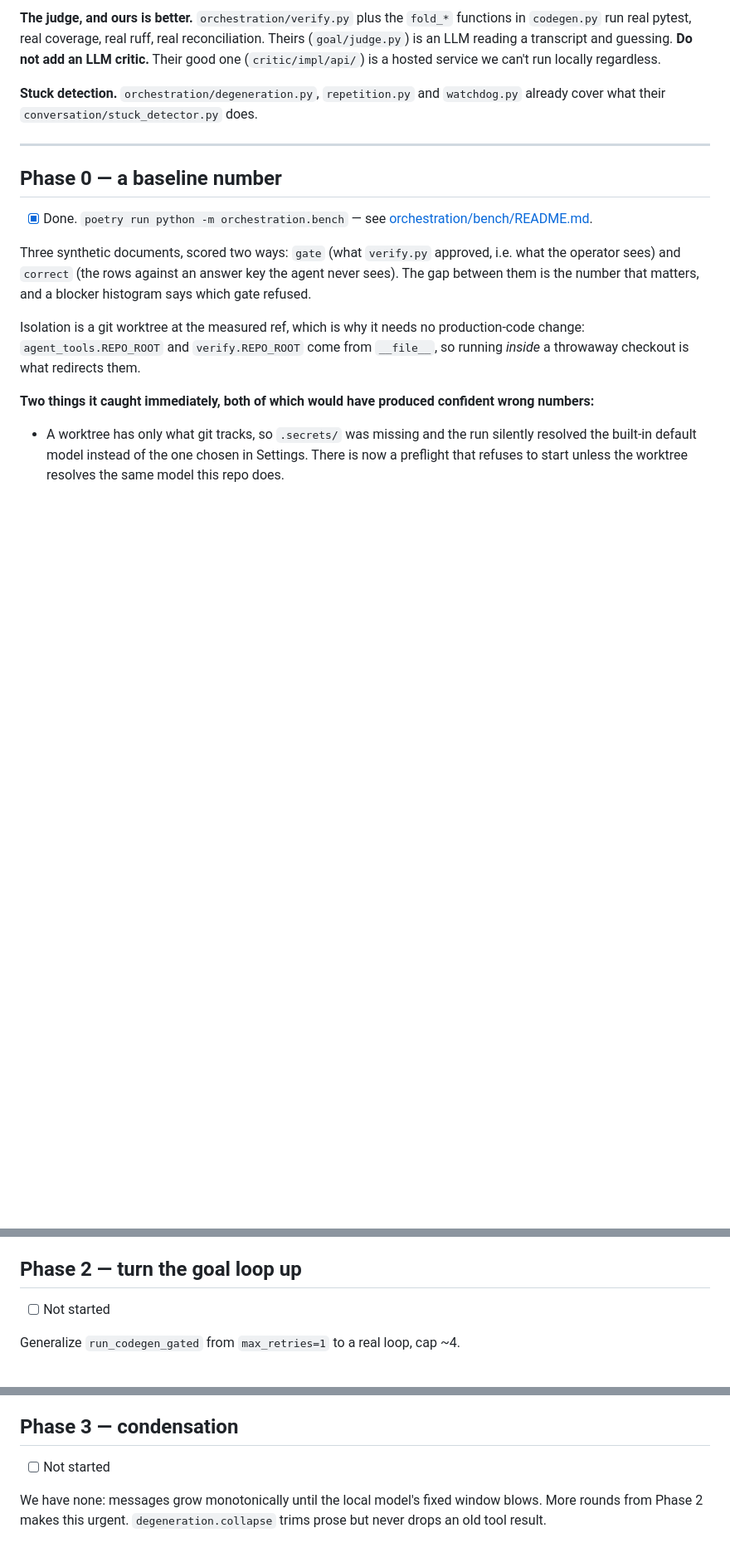
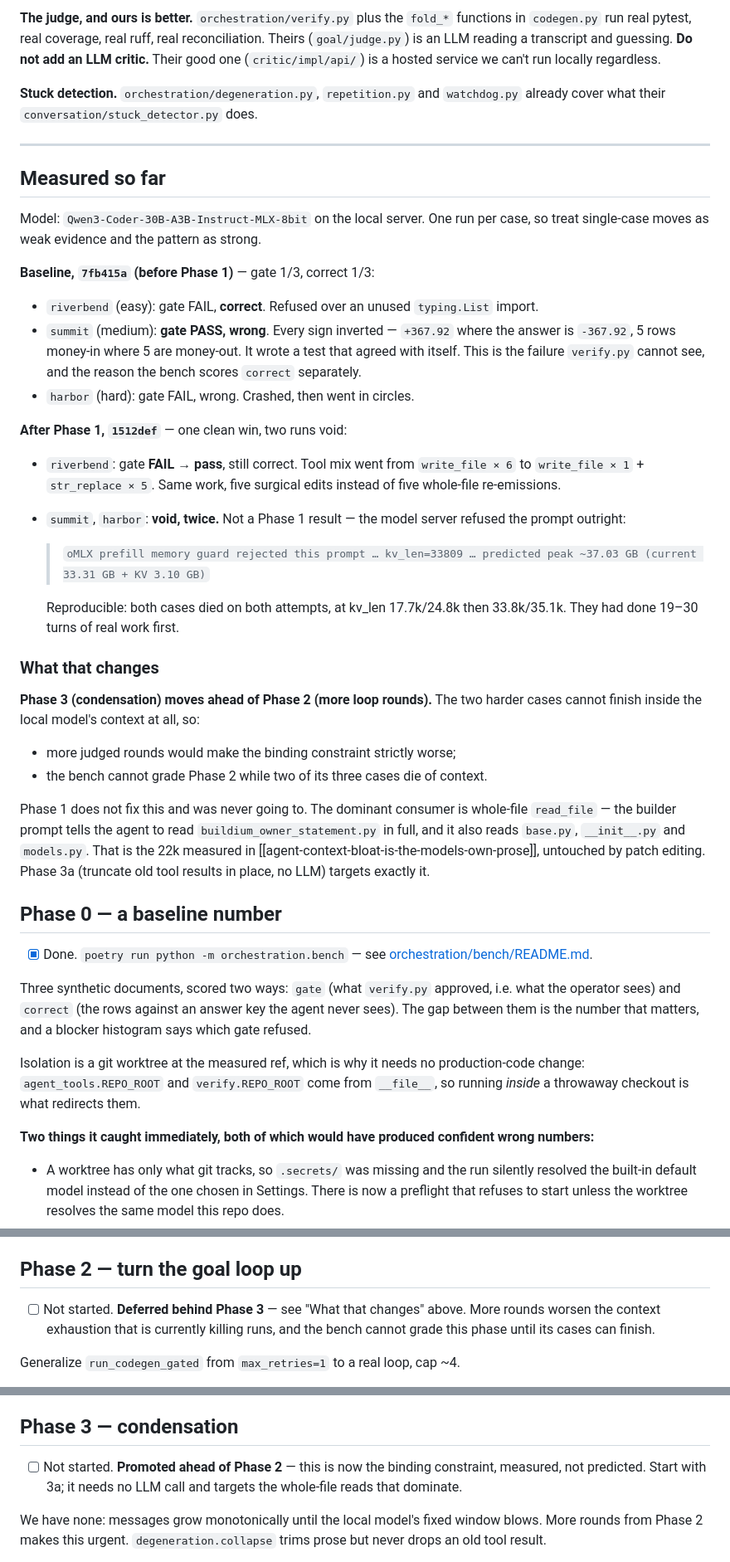
Before and after one commit to HackerAndy/k-realty-agent, a Markdown page: docs/agent-harvest-plan.md, 3 parts joined by grey strips. Shown at 83% size. Rendered like a GitHub page; blank space fills up the shorter version.

Commit message:
docs: what the bench measured, and why phase 3 now comes before phase 2
Phase 1 has one clean win and two void runs, and the void is the finding.

riverbend went gate-FAIL to gate-pass while staying correct, with the tool mix
moving from six whole-file writes to one create plus five str_replace edits.
That is the phase doing exactly what it was for.

summit and harbor never finished, twice each. The local model server refuses the
prompt — kv_len 17.7k/24.8k on the first attempt, 33.8k/35.1k on the second,
after nineteen to thirty turns of real work. So the two harder cases cannot fit
in the model's context at all, which means more judged rounds (phase 2) would
make the binding constraint worse, and the bench cannot grade phase 2 while two
of its three cases die of context. Phase 3 moves ahead of phase 2.

Also recorded is the baseline's most useful result, because it is the reason the
bench scores `correct` separately from `gate`: summit PASSED the harness gate
with every sign inverted — +367.92 where the answer is -367.92, five rows money
in where five are money out — having written a test that agreed with itself. On
financial data that is the worst available way to fail, and verify.py cannot see
it.

Co-Authored-By: Claude Opus 5 <noreply@anthropic.com>

```diff
--- a/docs/agent-harvest-plan.md
+++ b/docs/agent-harvest-plan.md
@@ -48,6 +48,50 @@ guessing. **Do not add an LLM critic.** Their good one
 `watchdog.py` already cover what their `conversation/stuck_detector.py` does.
 
 ---
+
+## Measured so far
+
+Model: `Qwen3-Coder-30B-A3B-Instruct-MLX-8bit` on the local server. One run per
+case, so treat single-case moves as weak evidence and the pattern as strong.
+
+**Baseline, `7fb415a` (before Phase 1)** — gate 1/3, correct 1/3:
+
+- `riverbend` (easy): gate FAIL, **correct**. Refused over an unused
+  `typing.List` import.
+- `summit` (medium): **gate PASS, wrong**. Every sign inverted — `+367.92` where
+  the answer is `-367.92`, 5 rows money-in where 5 are money-out. It wrote a test
+  that agreed with itself. This is the failure `verify.py` cannot see, and the
+  reason the bench scores `correct` separately.
+- `harbor` (hard): gate FAIL, wrong. Crashed, then went in circles.
+
+**After Phase 1, `1512def`** — one clean win, two runs void:
+
+- `riverbend`: gate **FAIL → pass**, still correct. Tool mix went from
+  `write_file × 6` to `write_file × 1` + `str_replace × 5`. Same work, five
+  surgical edits instead of five whole-file re-emissions.
+- `summit`, `harbor`: **void, twice.** Not a Phase 1 result — the model server
+  refused the prompt outright:
+
+  > `oMLX prefill memory guard rejected this prompt … kv_len=33809 … predicted
+  > peak ~37.03 GB (current 33.31 GB + KV 3.10 GB)`
+
+  Reproducible: both cases died on both attempts, at kv_len 17.7k/24.8k then
+  33.8k/35.1k. They had done 19–30 turns of real work first.
+
+### What that changes
+
+**Phase 3 (condensation) moves ahead of Phase 2 (more loop rounds).** The two
+harder cases cannot finish inside the local model's context at all, so:
+
+- more judged rounds would make the binding constraint strictly worse;
+- the bench cannot grade Phase 2 while two of its three cases die of context.
+
+Phase 1 does not fix this and was never going to. The dominant consumer is
+whole-file `read_file` — the builder prompt tells the agent to read
+`buildium_owner_statement.py` in full, and it also reads `base.py`,
+`__init__.py` and `models.py`. That is the 22k measured in
+[[agent-context-bloat-is-the-models-own-prose]], untouched by patch editing.
+Phase 3a (truncate old tool results in place, no LLM) targets exactly it.
 
 ## Phase 0 — a baseline number
 
@@ -155,7 +199,9 @@ Phase 0 number moved.
 
 ## Phase 2 — turn the goal loop up
 
-- [ ] Not started
+- [ ] Not started. **Deferred behind Phase 3** — see "What that changes" above.
+      More rounds worsen the context exhaustion that is currently killing runs,
+      and the bench cannot grade this phase until its cases can finish.
 
 Generalize `run_codegen_gated` from `max_retries=1` to a real loop, cap ~4.
 
@@ -190,7 +236,9 @@ early when it stops improving, and says which of the three ways it ended.
 
 ## Phase 3 — condensation
 
-- [ ] Not started
+- [ ] Not started. **Promoted ahead of Phase 2** — this is now the binding
+      constraint, measured, not predicted. Start with 3a; it needs no LLM call
+      and targets the whole-file reads that dominate.
 
 We have none: messages grow monotonically until the local model's fixed window
 blows. More rounds from Phase 2 makes this urgent. `degeneration.collapse` trims
```
